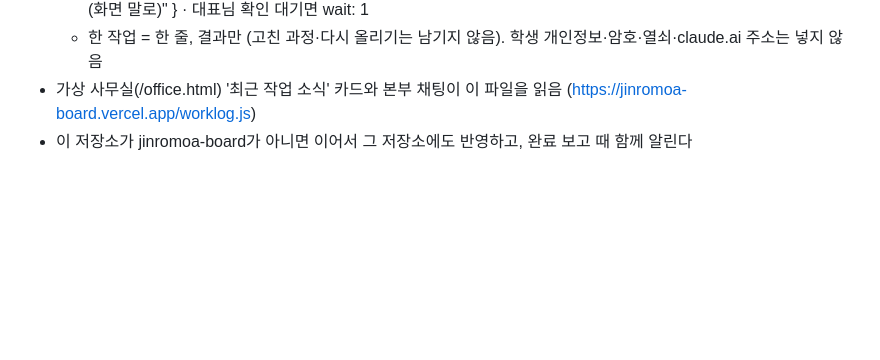
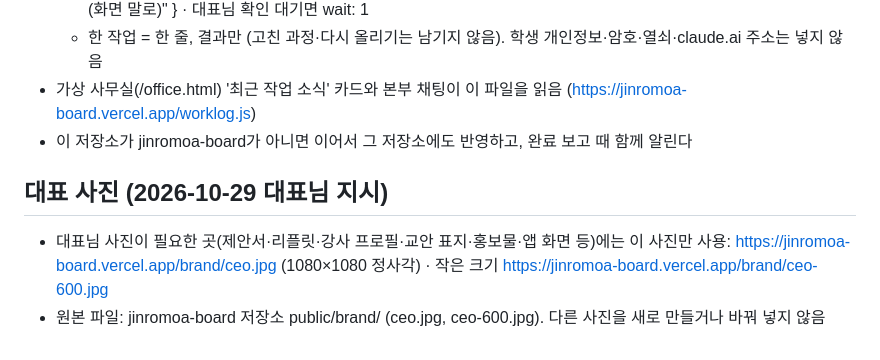
Before and after one commit to jaeemi88/moa-interview-app, a Markdown page: CLAUDE.md, the part around the change. Rendered like a GitHub page; blank space fills up the shorter version.

Commit message:
대표 사진 등록 및 사용 규칙 추가
Co-Authored-By: Claude Opus 5.5 <noreply@anthropic.com>
Claude-Session: https://claude.ai/code/session_01UWVUMokogRCS6DWuoMNGpz

```diff
--- a/CLAUDE.md
+++ b/CLAUDE.md
@@ -65,3 +65,7 @@
   - 한 작업 = 한 줄, 결과만 (고친 과정·다시 올리기는 남기지 않음). 학생 개인정보·암호·열쇠·claude.ai 주소는 넣지 않음
 - 가상 사무실(/office.html) '최근 작업 소식' 카드와 본부 채팅이 이 파일을 읽음 (https://jinromoa-board.vercel.app/worklog.js)
 - 이 저장소가 jinromoa-board가 아니면 이어서 그 저장소에도 반영하고, 완료 보고 때 함께 알린다
+
+## 대표 사진 (2026-10-29 대표님 지시)
+- 대표님 사진이 필요한 곳(제안서·리플릿·강사 프로필·교안 표지·홍보물·앱 화면 등)에는 이 사진만 사용: https://jinromoa-board.vercel.app/brand/ceo.jpg (1080×1080 정사각) · 작은 크기 https://jinromoa-board.vercel.app/brand/ceo-600.jpg
+- 원본 파일: jinromoa-board 저장소 public/brand/ (ceo.jpg, ceo-600.jpg). 다른 사진을 새로 만들거나 바꿔 넣지 않음
```
